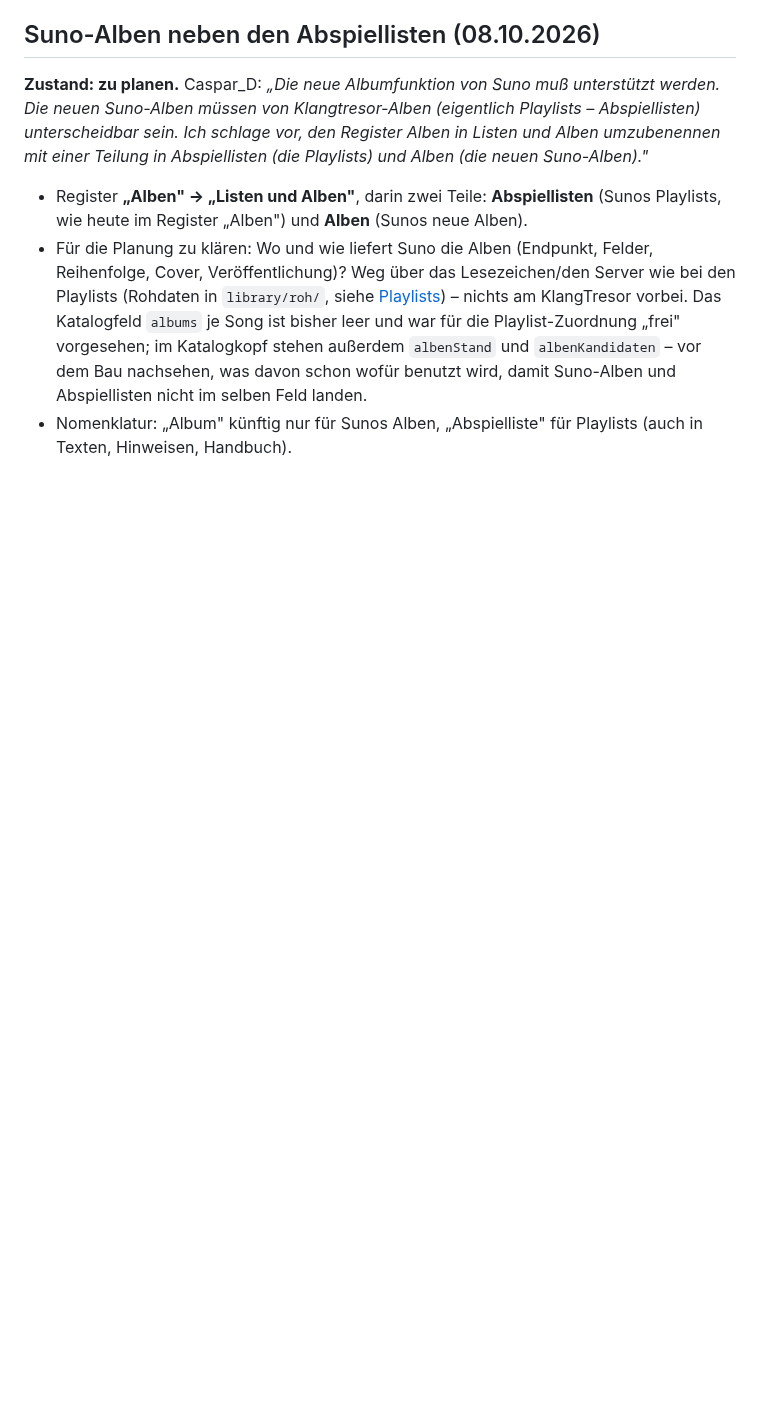
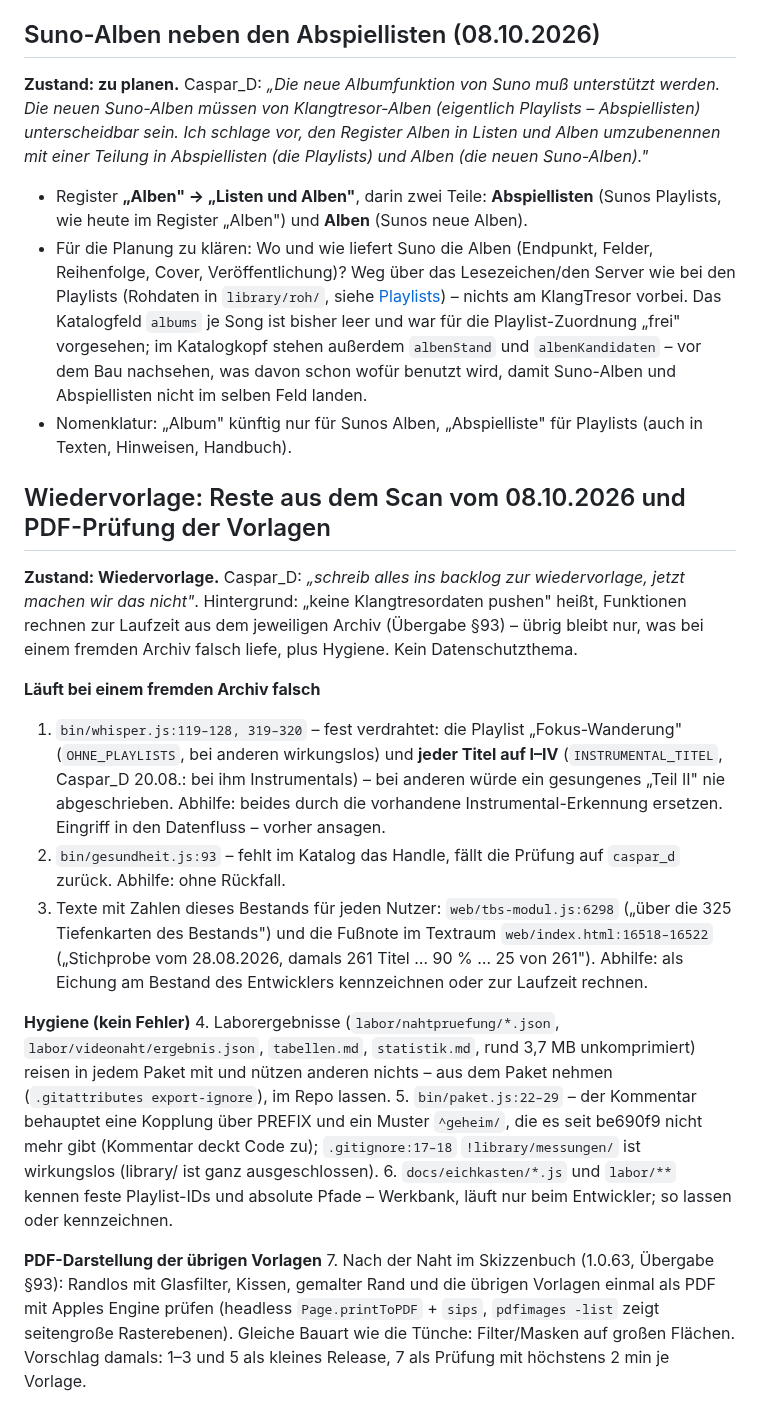
Before and after one commit to CasparDavi/klangtresor, a Markdown page: docs/BACKLOG.md, the part around the change. Drawn GitHub-style; blank space fills up the shorter version.

Commit message:
Backlog: Wiedervorlage – Reste aus dem Scan vom 08.10. (archivgebundene Stellen, Hygiene) und PDF-Prüfung der übrigen Vorlagen mit Apples Engine
Co-Authored-By: Claude Opus 5.5 <noreply@anthropic.com>

```diff
--- a/docs/BACKLOG.md
+++ b/docs/BACKLOG.md
@@ -3202,3 +3202,34 @@ Alben umzubenennen mit einer Teilung in Abspiellisten (die Playlists) und Alben
   im Katalogkopf stehen außerdem `albenStand` und `albenKandidaten` – vor dem Bau nachsehen, was davon schon wofür benutzt wird,
   damit Suno-Alben und Abspiellisten nicht im selben Feld landen.
 - Nomenklatur: „Album" künftig nur für Sunos Alben, „Abspielliste" für Playlists (auch in Texten, Hinweisen, Handbuch).
+
+## Wiedervorlage: Reste aus dem Scan vom 08.10.2026 und PDF-Prüfung der Vorlagen
+
+**Zustand: Wiedervorlage.** Caspar_D: *„schreib alles ins backlog zur wiedervorlage, jetzt machen wir das nicht"*. Hintergrund:
+„keine Klangtresordaten pushen" heißt, Funktionen rechnen zur Laufzeit aus dem jeweiligen Archiv (Übergabe §93) – übrig bleibt
+nur, was bei einem fremden Archiv falsch liefe, plus Hygiene. Kein Datenschutzthema.
+
+**Läuft bei einem fremden Archiv falsch**
+1. `bin/whisper.js:119–128, 319–320` – fest verdrahtet: die Playlist „Fokus-Wanderung" (`OHNE_PLAYLISTS`, bei anderen wirkungslos)
+   und **jeder Titel auf I–IV** (`INSTRUMENTAL_TITEL`, Caspar_D 20.08.: bei ihm Instrumentals) – bei anderen würde ein gesungenes
+   „Teil II" nie abgeschrieben. Abhilfe: beides durch die vorhandene Instrumental-Erkennung ersetzen. Eingriff in den Datenfluss –
+   vorher ansagen.
+2. `bin/gesundheit.js:93` – fehlt im Katalog das Handle, fällt die Prüfung auf `caspar_d` zurück. Abhilfe: ohne Rückfall.
+3. Texte mit Zahlen dieses Bestands für jeden Nutzer: `web/tbs-modul.js:6298` („über die 325 Tiefenkarten des Bestands") und die
+   Fußnote im Textraum `web/index.html:16518–16522` („Stichprobe vom 28.08.2026, damals 261 Titel … 90 % … 25 von 261"). Abhilfe:
+   als Eichung am Bestand des Entwicklers kennzeichnen oder zur Laufzeit rechnen.
+
+**Hygiene (kein Fehler)**
+4. Laborergebnisse (`labor/nahtpruefung/*.json`, `labor/videonaht/ergebnis.json`, `tabellen.md`, `statistik.md`, rund 3,7 MB
+   unkomprimiert) reisen in jedem Paket mit und nützen anderen nichts – aus dem Paket nehmen (`.gitattributes export-ignore`),
+   im Repo lassen.
+5. `bin/paket.js:22–29` – der Kommentar behauptet eine Kopplung über PREFIX und ein Muster `^geheim/`, die es seit be690f9 nicht
+   mehr gibt (Kommentar deckt Code zu); `.gitignore:17–18` `!library/messungen/` ist wirkungslos (library/ ist ganz ausgeschlossen).
+6. `docs/eichkasten/*.js` und `labor/**` kennen feste Playlist-IDs und absolute Pfade – Werkbank, läuft nur beim Entwickler;
+   so lassen oder kennzeichnen.
+
+**PDF-Darstellung der übrigen Vorlagen**
+7. Nach der Naht im Skizzenbuch (1.0.63, Übergabe §93): Randlos mit Glasfilter, Kissen, gemalter Rand und die übrigen Vorlagen
+   einmal als PDF mit Apples Engine prüfen (headless `Page.printToPDF` + `sips`, `pdfimages -list` zeigt seitengroße Rasterebenen).
+   Gleiche Bauart wie die Tünche: Filter/Masken auf großen Flächen. Vorschlag damals: 1–3 und 5 als kleines Release, 7 als Prüfung
+   mit höchstens 2 min je Vorlage.
```
